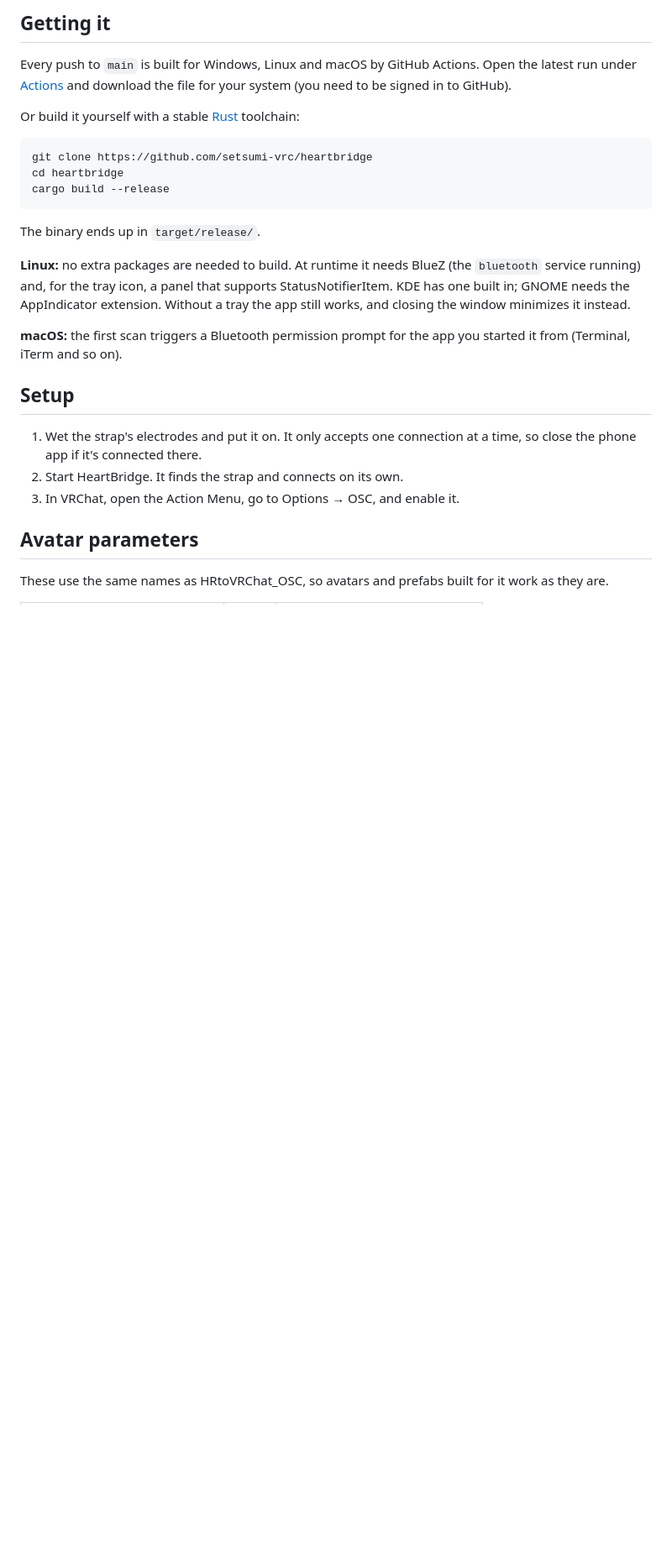
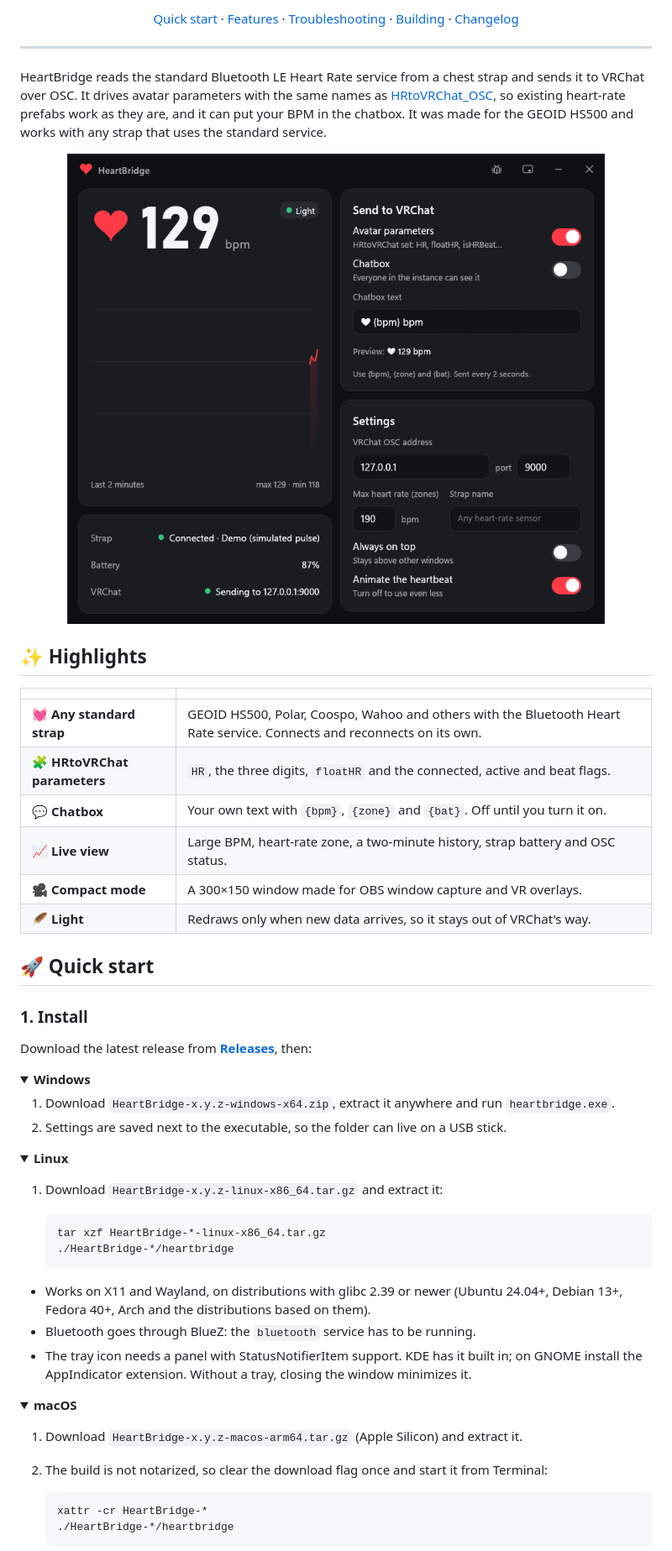
Before and after one commit to setsumi-vrc/heartbridge, a Markdown page: README.md, the part around one of its changes. Shown at 84% size. GitHub-like rendering; blank space fills up the shorter version.

````diff
--- a/README.md
+++ b/README.md
@@ -8,28 +19,76 @@ It started with a GEOID HS500, but any strap that broadcasts the standard Blueto
 
-## Getting it
+<p align="center">
+  <a href="#-quick-start">Quick start</a> ·
+  <a href="#-features">Features</a> ·
+  <a href="#-troubleshooting">Troubleshooting</a> ·
+  <a href="#-building-from-source">Building</a> ·
+  <a href="CHANGELOG.md">Changelog</a>
+</p>
 
-Every push to `main` is built for Windows, Linux and macOS by GitHub Actions. Open the latest run under [Actions](../../actions) and download the file for your system (you need to be signed in to GitHub).
+---
 
-Or build it yourself with a stable [Rust](https://rustup.rs) toolchain:
+HeartBridge reads the standard Bluetooth LE Heart Rate service from a chest strap and sends it
+to VRChat over OSC. It drives avatar parameters with the same names as
+[HRtoVRChat_OSC](https://github.com/200Tigersbloxed/HRtoVRChat_OSC), so existing heart-rate
+prefabs work as they are, and it can put your BPM in the chatbox. It was made for the GEOID HS500
+and works with any strap that uses the standard service.
 
-```sh
-git clone https://github.com/setsumi-vrc/heartbridge
-cd heartbridge
-cargo build --release
-```
+<p align="center">
+  <img src="assets/window.png" width="720" alt="HeartBridge main window">
+</p>
 
-The binary ends up in `target/release/`.
+## ✨ Highlights
 
-**Linux:** no extra packages are needed to build. At runtime it needs BlueZ (the `bluetooth` service running) and, for the tray icon, a panel that supports StatusNotifierItem. KDE has one built in; GNOME needs the AppIndicator extension. Without a tray the app still works, and closing the window minimizes it instead.
+|   |   |
+|---|---|
+| 💓 **Any standard strap** | GEOID HS500, Polar, Coospo, Wahoo and others with the Bluetooth Heart Rate service. Connects and reconnects on its own. |
+| 🧩 **HRtoVRChat parameters** | `HR`, the three digits, `floatHR` and the connected, active and beat flags. |
+| 💬 **Chatbox** | Your own text with `{bpm}`, `{zone}` and `{bat}`. Off until you turn it on. |
+| 📈 **Live view** | Large BPM, heart-rate zone, a two-minute history, strap battery and OSC status. |
+| 🎥 **Compact mode** | A 300×150 window made for OBS window capture and VR overlays. |
+| 🪶 **Light** | Redraws only when new data arrives, so it stays out of VRChat's way. |
 
-**macOS:** the first scan triggers a Bluetooth permission prompt for the app you started it from (Terminal, iTerm and so on).
+## 🚀 Quick start
 
-## Setup
+### 1. Install
 
-1. Wet the strap's electrodes and put it on. It only accepts one connection at a time, so close the phone app if it's connected there.
-2. Start HeartBridge. It finds the strap and connects on its own.
-3. In VRChat, open the Action Menu, go to Options → OSC, and enable it.
+Download the latest release from
+[**Releases**](https://github.com/setsumi-vrc/heartbridge/releases/latest), then:
 
-## Avatar parameters
+<details open>
+<summary><b>Windows</b></summary>
 
-These use the same names as HRtoVRChat_OSC, so avatars and prefabs built for it work as they are.
+1. Download `HeartBridge-x.y.z-windows-x64.zip`, extract it anywhere and run `heartbridge.exe`.
+2. Settings are saved next to the executable, so the folder can live on a USB stick.
+
+</details>
+
+<details open>
+<summary><b>Linux</b></summary>
+
+1. Download `HeartBridge-x.y.z-linux-x86_64.tar.gz` and extract it:
+
+   ```sh
+   tar xzf HeartBridge-*-linux-x86_64.tar.gz
+   ./HeartBridge-*/heartbridge
+   ```
+
+- Works on X11 and Wayland, on distributions with glibc 2.39 or newer (Ubuntu 24.04+,
+  Debian 13+, Fedora 40+, Arch and the distributions based on them).
+- Bluetooth goes through BlueZ: the `bluetooth` service has to be running.
+- The tray icon needs a panel with StatusNotifierItem support. KDE has it built in; on GNOME
+  install the AppIndicator extension. Without a tray, closing the window minimizes it.
+
+</details>
+
+<details open>
+<summary><b>macOS</b></summary>
+
+1. Download `HeartBridge-x.y.z-macos-arm64.tar.gz` (Apple Silicon) and extract it.
+2. The build is not notarized, so clear the download flag once and start it from Terminal:
+
+   ```sh
+   xattr -cr HeartBridge-*
+   ./HeartBridge-*/heartbridge
+   ```
+
````
Also changed, not shown: other parts of README.md (+143 -23 lines), CHANGELOG.md (added, +27 -0 lines), assets/icon.png (added), 12 other files.
